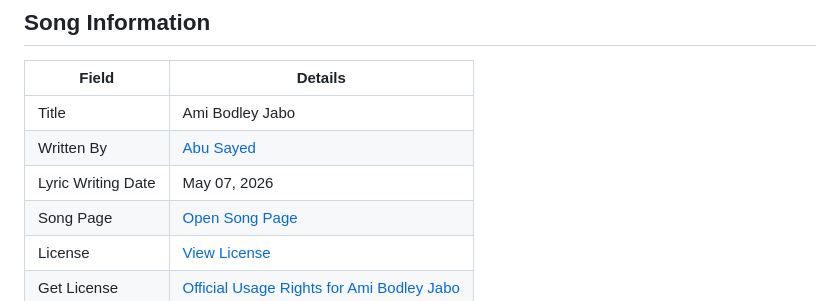
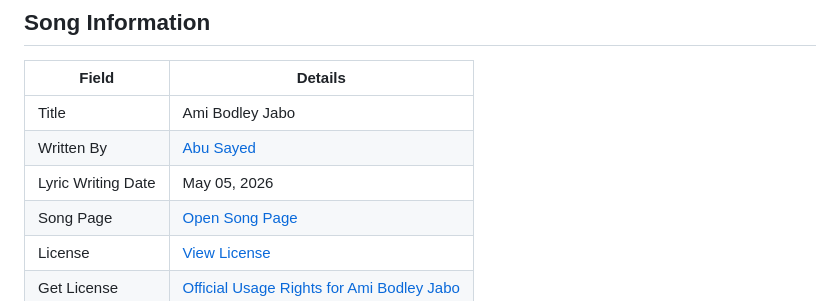
Before and after one commit to ImAbuSayed/ami-bodley-jabo, a Markdown page: README.md, the part around the change. Rendered like a GitHub page.

Commit message:
docs: update public README

```diff
--- a/README.md
+++ b/README.md
@@ -10,7 +10,7 @@
 |-------|---------|
 | Title | Ami Bodley Jabo |
 | Written By | [Abu Sayed](https://abusayed.com.bd/) |
-| Lyric Writing Date | May 07, 2026 |
+| Lyric Writing Date | May 05, 2026 |
 | Song Page | [Open Song Page](https://imabusayed.github.io/ami-bodley-jabo/) |
 | License | [View License](./LICENSE.md) |
 | Get License | [Official Usage Rights for Ami Bodley Jabo](https://music.abusayed.com.bd/Licensing/) |
```
